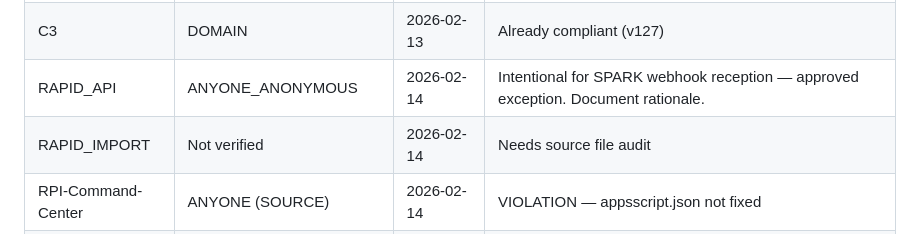
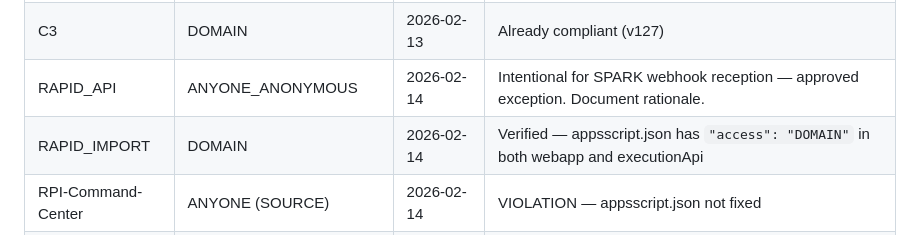
Before and after one commit to retirementprotectors/RPI-Standards, a Markdown page: reference/compliance/SECURITY_COMPLIANCE.md, the part around the change. Drawn GitHub-style.

Commit message:
Update RAPID_IMPORT status to DOMAIN verified in security compliance tracker
Co-Authored-By: Claude Opus 4.6 <noreply@anthropic.com>

```diff
--- a/reference/compliance/SECURITY_COMPLIANCE.md
+++ b/reference/compliance/SECURITY_COMPLIANCE.md
@@ -212,7 +212,7 @@ When an employee/contractor leaves RPI:
 | CEO-Dashboard | DOMAIN | 2026-02-13 | Fixed from ANYONE_ANONYMOUS → DOMAIN (v32). Was CRITICAL — no auth required. |
 | C3 | DOMAIN | 2026-02-13 | Already compliant (v127) |
 | RAPID_API | ANYONE_ANONYMOUS | 2026-02-14 | Intentional for SPARK webhook reception — approved exception. Document rationale. |
-| RAPID_IMPORT | Not verified | 2026-02-14 | Needs source file audit |
+| RAPID_IMPORT | DOMAIN | 2026-02-14 | Verified — appsscript.json has `"access": "DOMAIN"` in both webapp and executionApi |
 | RPI-Command-Center | ANYONE (SOURCE) | 2026-02-14 | VIOLATION — appsscript.json not fixed |
 | QUE-Medicare | Not verified | 2026-02-14 | Needs source file audit |
 | DAVID-HUB | ANYONE (SOURCE) | 2026-02-14 | VIOLATION — appsscript.json not fixed |
```
